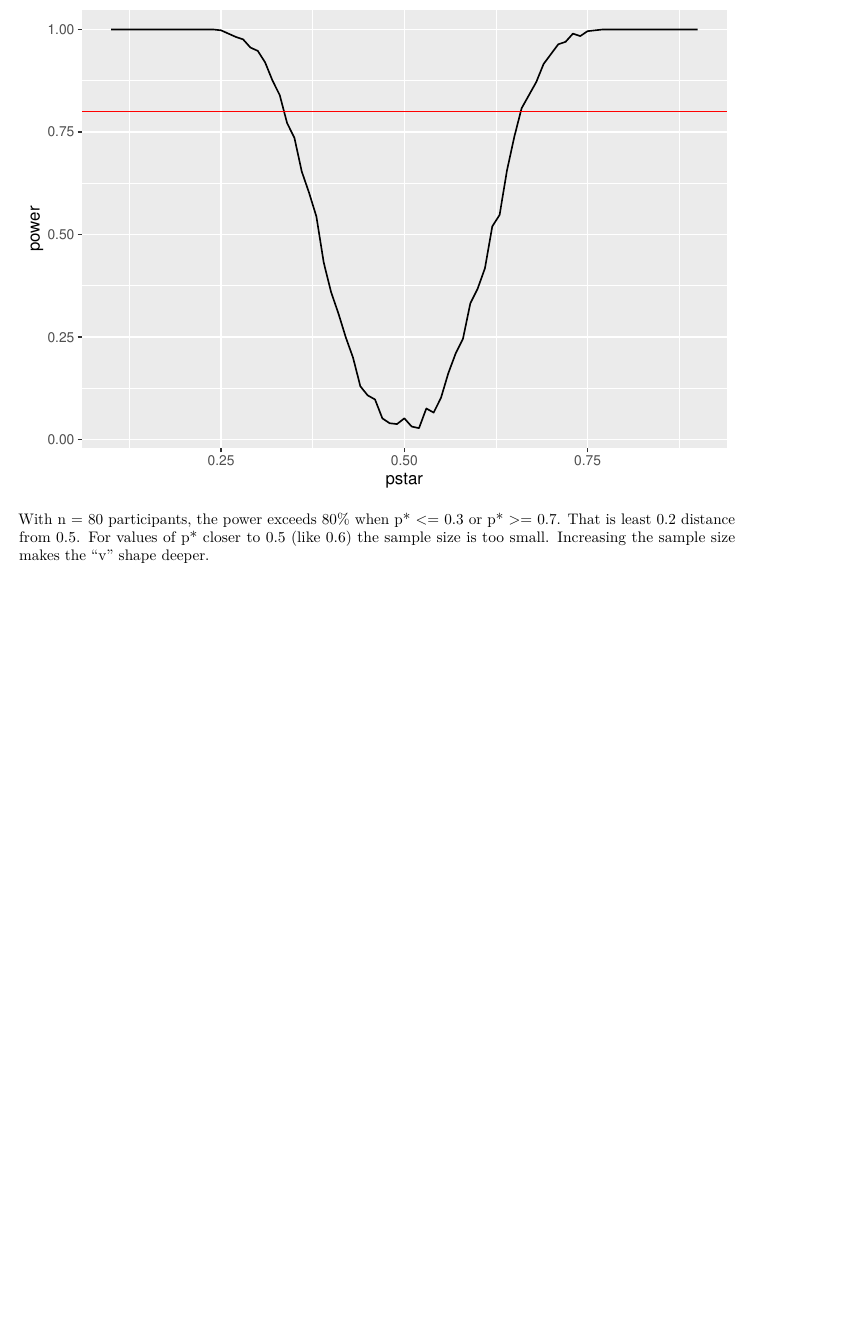
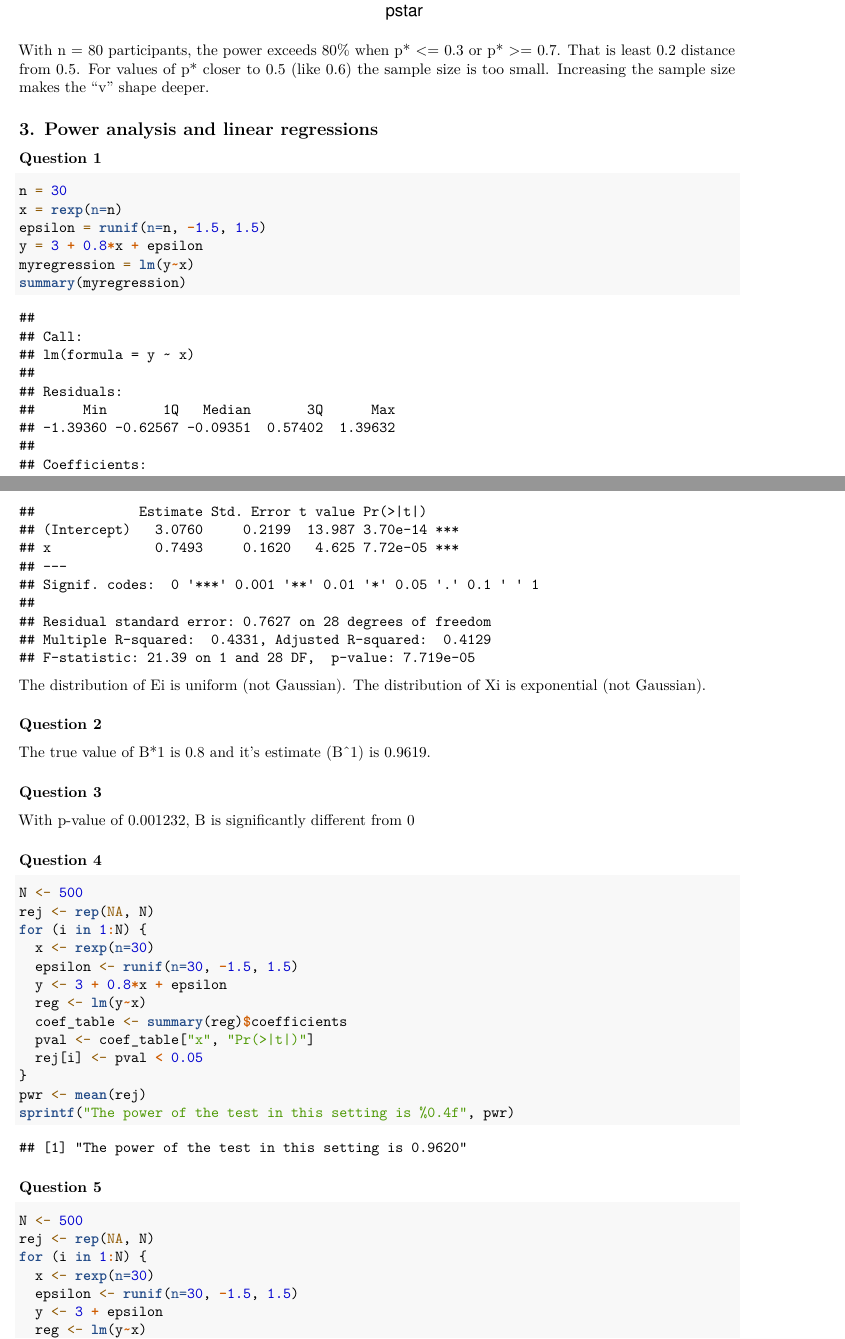
Before and after one commit to enci/statistics-for-phd-research, an R Markdown document (assignment_3/assignment_3.Rmd): part of page 4 of 4 before the commit and two parts of pages 4 and 5 of 6 after it, the two joined at a grey line, cut at the place of the change, the shorter picture padded with empty space. Rendered offline with R 4.5, knitr and Pandoc, then LaTeX, with nearby package versions; code that draws random numbers runs with fixed seeds of ours.

Commit message:
🖩 assigment 3

````diff
--- a/assignment_3/assignment_3.Rmd
+++ b/assignment_3/assignment_3.Rmd
@@ -110,3 +108,52 @@
 ```
 
 With n = 80 participants, the power exceeds 80% when p* <= 0.3 or p* >= 0.7. That is least 0.2 distance from 0.5. For values of p* closer to 0.5 (like 0.6) the sample size is too small. Increasing the sample size makes the "v" shape deeper.
+
+## 3. Power analysis and linear regressions
+
+### Question 1
+
+```{r}
+n = 30
+x = rexp(n=n)
+epsilon = runif(n=n, -1.5, 1.5)
+y = 3 + 0.8*x + epsilon
+myregression = lm(y~x)
+summary(myregression)
+```
+
+The distribution of Ei is uniform (not Gaussian).
+The distribution of Xi is exponential (not Gaussian).
+
+### Question 2
+The true value of B*1 is 0.8 and it's estimate (B^1) is 0.9619.
+
+### Question 3
+With p-value of 0.001232, B is significantly different from 0
+
+### Question 4
+```{r}
+N <- 500
+rej <- rep(NA, N)
+for (i in 1:N) {
+  x <- rexp(n=30)
+  epsilon <- runif(n=30, -1.5, 1.5)
+  y <- 3 + 0.8*x + epsilon
+  reg <- lm(y~x)
+  coef_table <- summary(reg)$coefficients
+  pval <- coef_table["x", "Pr(>|t|)"]
+  rej[i] <- pval < 0.05
+}
+pwr <- mean(rej)
+sprintf("The power of the test in this setting is %0.4f", pwr)
+```
+
+### Question 5
+```{r}
+N <- 500
+rej <- rep(NA, N)
+for (i in 1:N) {
+  x <- rexp(n=30)
+  epsilon <- runif(n=30, -1.5, 1.5)
+  y <- 3 + epsilon
+  reg <- lm(y~x)
````
Also changed, not shown: assignment_3/assignment_3.Rmd (23 more changed lines).
